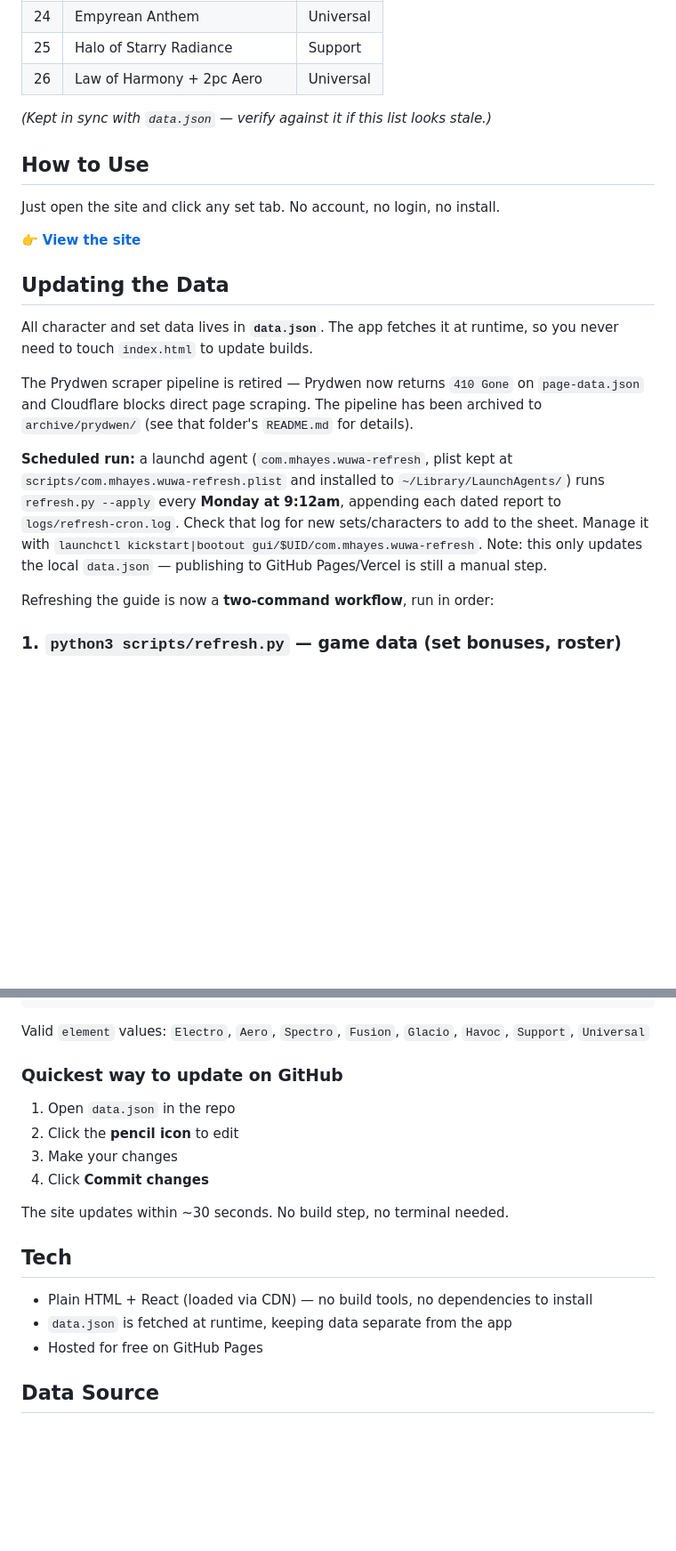
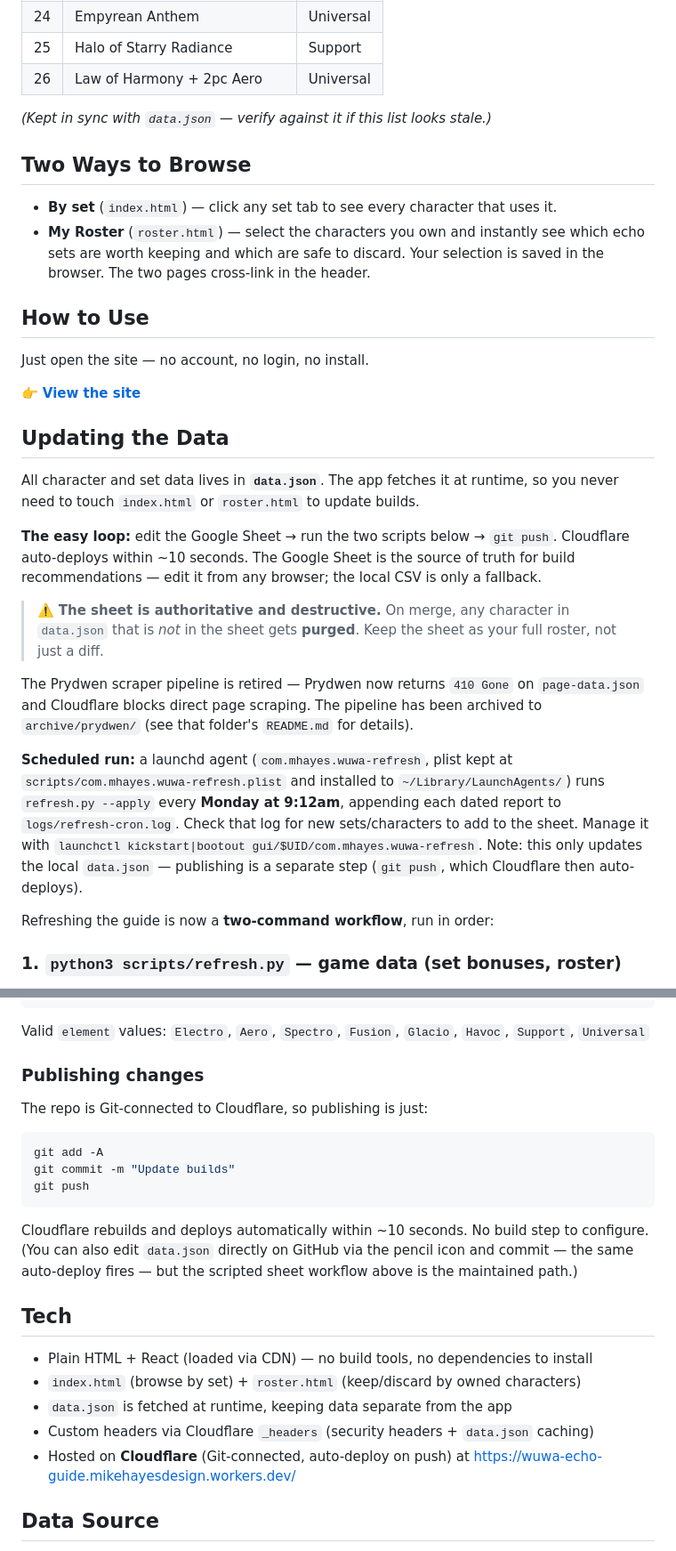
Before and after one commit to mhdesigns98/wuwa-echo-guide, a Markdown page: README.md, 2 parts joined by grey strips. Shown at 89% size. GitHub-like rendering; blank space fills up the shorter version.

Commit message:
Update README: Cloudflare hosting, roster page, sheet-based data workflow
- New Cloudflare URL + Git-connected auto-deploy flow (replaces GitHub Pages/pencil edit)
- Document the roster.html "keep/discard by owned characters" page
- Clarify the data-update loop (Google Sheet is source of truth) and the destructive-merge caveat

Co-Authored-By: Claude Opus 4.8 (1M context) <noreply@anthropic.com>

````diff
--- a/README.md
+++ b/README.md
@@ -45,7 +45,14 @@ For each echo set you get:
 
 *(Kept in sync with `data.json` — verify against it if this list looks stale.)*
 
+## Two Ways to Browse
+
+- **By set** (`index.html`) — click any set tab to see every character that uses it.
+- **My Roster** (`roster.html`) — select the characters you own and instantly see
+  which echo sets are worth keeping and which are safe to discard. Your selection is
+  saved in the browser. The two pages cross-link in the header.
+
 ## How to Use
 
-Just open the site and click any set tab. No account, no login, no install.
+Just open the site — no account, no login, no install.
 
@@ -53,7 +60,15 @@ Just open the site and click any set tab. No account, no login, no install.
 
 ## Updating the Data
 
-All character and set data lives in **`data.json`**. The app fetches it at runtime, so you never need to touch `index.html` to update builds.
+All character and set data lives in **`data.json`**. The app fetches it at runtime, so you never need to touch `index.html` or `roster.html` to update builds.
+
+**The easy loop:** edit the Google Sheet → run the two scripts below → `git push`.
+Cloudflare auto-deploys within ~10 seconds. The Google Sheet is the source of truth for
+build recommendations — edit it from any browser; the local CSV is only a fallback.
+
+> ⚠️ **The sheet is authoritative and destructive.** On merge, any character in
+> `data.json` that is *not* in the sheet gets **purged**. Keep the sheet as your full
+> roster, not just a diff.
 
 The Prydwen scraper pipeline is retired — Prydwen now returns `410 Gone` on
 `page-data.json` and Cloudflare blocks direct page scraping. The pipeline has been
@@ -64,8 +79,8 @@ archived to `archive/prydwen/` (see that folder's `README.md` for details).
 runs `refresh.py --apply` every **Monday at 9:12am**, appending each dated report to
 `logs/refresh-cron.log`. Check that log for new sets/characters to add to the sheet.
 Manage it with `launchctl kickstart|bootout gui/$UID/com.mhayes.wuwa-refresh`.
-Note: this only updates the local `data.json` — publishing to GitHub Pages/Vercel
-is still a manual step.
+Note: this only updates the local `data.json` — publishing is a separate step
+(`git push`, which Cloudflare then auto-deploys).
 
 Refreshing the guide is now a **two-command workflow**, run in order:
 
@@ -149,20 +164,29 @@ Copy an existing set block and update the fields:
 
 Valid `element` values: `Electro`, `Aero`, `Spectro`, `Fusion`, `Glacio`, `Havoc`, `Support`, `Universal`
 
-### Quickest way to update on GitHub
+### Publishing changes
 
-1. Open `data.json` in the repo
-2. Click the **pencil icon** to edit
-3. Make your changes
-4. Click **Commit changes**
+The repo is Git-connected to Cloudflare, so publishing is just:
 
-The site updates within ~30 seconds. No build step, no terminal needed.
+```bash
+git add -A
+git commit -m "Update builds"
+git push
+```
+
+Cloudflare rebuilds and deploys automatically within ~10 seconds. No build step to
+configure. (You can also edit `data.json` directly on GitHub via the pencil icon and
+commit — the same auto-deploy fires — but the scripted sheet workflow above is the
+maintained path.)
 
 ## Tech
 
 - Plain HTML + React (loaded via CDN) — no build tools, no dependencies to install
+- `index.html` (browse by set) + `roster.html` (keep/discard by owned characters)
 - `data.json` is fetched at runtime, keeping data separate from the app
-- Hosted for free on GitHub Pages
+- Custom headers via Cloudflare `_headers` (security headers + `data.json` caching)
+- Hosted on **Cloudflare** (Git-connected, auto-deploy on push) at
+  <https://wuwa-echo-guide.mikehayesdesign.workers.dev/>
 
 ## Data Source
 
````
Also changed, not shown: other parts of README.md (+1 -1 lines).
